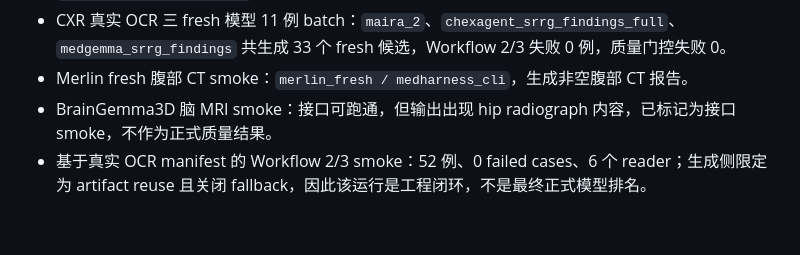
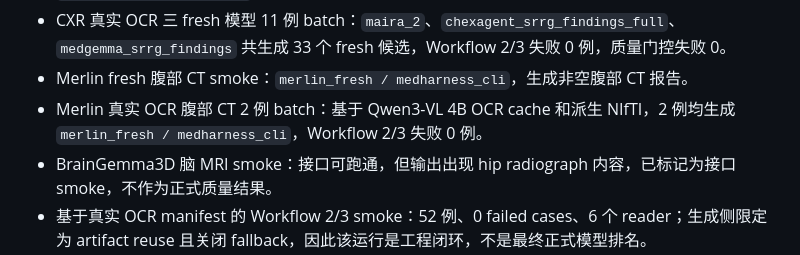
Before and after one commit to zane-gao/medHarness2, a Markdown page: docs/weekly_report_2026-05-30.md, the part around the change. Drawn GitHub-style; blank space fills up the shorter version.

Commit message:
docs: record real OCR merlin smoke

```diff
--- a/docs/weekly_report_2026-05-30.md
+++ b/docs/weekly_report_2026-05-30.md
@@ -61,6 +61,7 @@
 - MAIRA-2 真实 OCR batch-readers 2 例 CXR chest：基于 Qwen3-VL 4B OCR cache，2 例均生成 `maira_2 / medharness_cli`，Workflow 2/3 失败 0 例。
 - CXR 真实 OCR 三 fresh 模型 11 例 batch：`maira_2`、`chexagent_srrg_findings_full`、`medgemma_srrg_findings` 共生成 33 个 fresh 候选，Workflow 2/3 失败 0 例，质量门控失败 0。
 - Merlin fresh 腹部 CT smoke：`merlin_fresh / medharness_cli`，生成非空腹部 CT 报告。
+- Merlin 真实 OCR 腹部 CT 2 例 batch：基于 Qwen3-VL 4B OCR cache 和派生 NIfTI，2 例均生成 `merlin_fresh / medharness_cli`，Workflow 2/3 失败 0 例。
 - BrainGemma3D 脑 MRI smoke：接口可跑通，但输出出现 hip radiograph 内容，已标记为接口 smoke，不作为正式质量结果。
 - 基于真实 OCR manifest 的 Workflow 2/3 smoke：52 例、0 failed cases、6 个 reader；生成侧限定为 artifact reuse 且关闭 fallback，因此该运行是工程闭环，不是最终正式模型排名。
 
```
Also changed, not shown: docs/merlin_real_ocr_ct_abdomen_2_20260606.md (added, +100 -0 lines).
